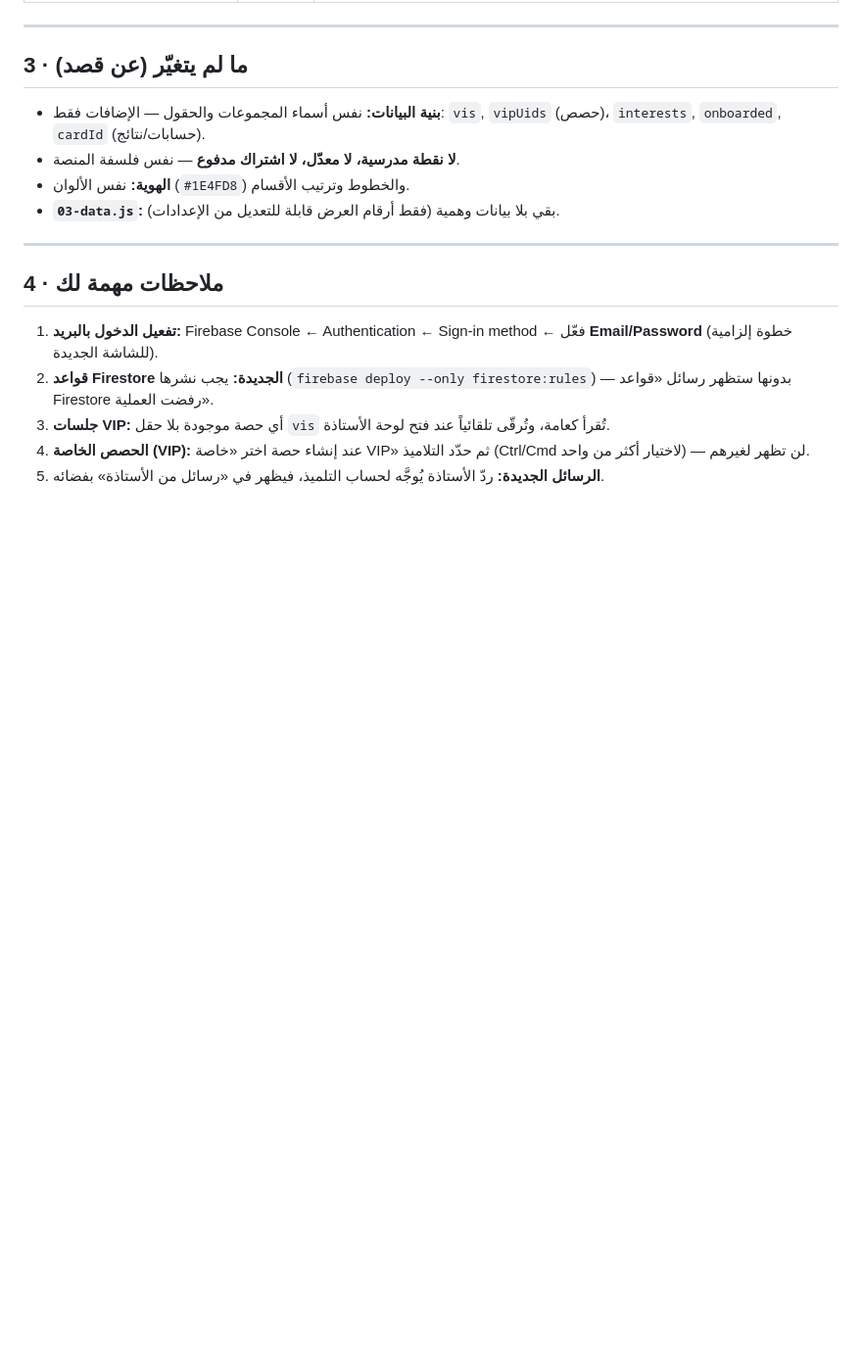
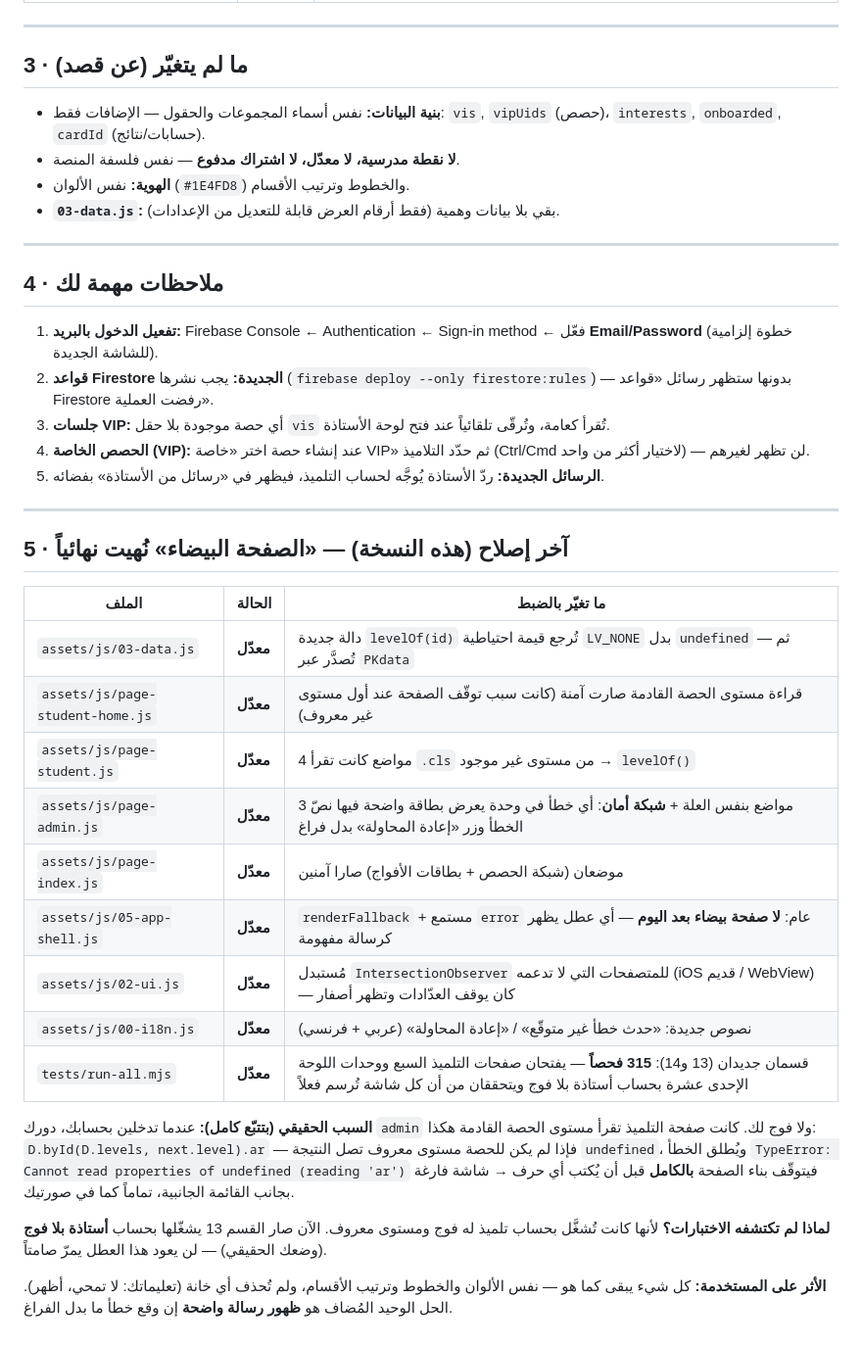
Before and after one commit to korichawki5-ai/prof-kerdjidj, a Markdown page: FIXES.md, the part around the change. Shown at 98% size. Drawn GitHub-style; blank space fills up the shorter version.

Commit message:
توثيق الإصلاح الجذري في FIXES.md
Co-authored-by: arena-agent <297053741+arena-agent@users.noreply.github.com>

```diff
--- a/FIXES.md
+++ b/FIXES.md
@@ -89,3 +89,28 @@
 3. **جلسات VIP:** أي حصة موجودة بلا حقل `vis` تُقرأ كعامة، وتُرقّى تلقائياً عند فتح لوحة الأستاذة.
 4. **الحصص الخاصة (VIP):** عند إنشاء حصة اختر «خاصة VIP» ثم حدّد التلاميذ (Ctrl/Cmd لاختيار أكثر من واحد) — لن تظهر لغيرهم.
 5. **الرسائل الجديدة:** ردّ الأستاذة يُوجَّه لحساب التلميذ، فيظهر في «رسائل من الأستاذة» بفضائه.
+
+---
+
+## 5 · آخر إصلاح (هذه النسخة) — «الصفحة البيضاء» نُهيت نهائياً
+
+| الملف | الحالة | ما تغيّر بالضبط |
+|---|---|---|
+| `assets/js/03-data.js` | **معدّل** | دالة جديدة `levelOf(id)` تُرجع قيمة احتياطية `LV_NONE` بدل `undefined` — ثم تُصدَّر عبر `PKdata` |
+| `assets/js/page-student-home.js` | **معدّل** | قراءة مستوى الحصة القادمة صارت آمنة (كانت سبب توقّف الصفحة عند أول مستوى غير معروف) |
+| `assets/js/page-student.js` | **معدّل** | 4 مواضع كانت تقرأ `.cls` من مستوى غير موجود → `levelOf()` |
+| `assets/js/page-admin.js` | **معدّل** | 3 مواضع بنفس العلة + **شبكة أمان**: أي خطأ في وحدة يعرض بطاقة واضحة فيها نصّ الخطأ وزر «إعادة المحاولة» بدل فراغ |
+| `assets/js/page-index.js` | **معدّل** | موضعان (شبكة الحصص + بطاقات الأفواج) صارا آمنين |
+| `assets/js/05-app-shell.js` | **معدّل** | `renderFallback` + مستمع `error` عام: **لا صفحة بيضاء بعد اليوم** — أي عطل يظهر كرسالة مفهومة |
+| `assets/js/02-ui.js` | **معدّل** | مُستبدل `IntersectionObserver` للمتصفحات التي لا تدعمه (iOS قديم / WebView) — كان يوقف العدّادات وتظهر أصفار |
+| `assets/js/00-i18n.js` | **معدّل** | نصوص جديدة: «حدث خطأ غير متوقّع» / «إعادة المحاولة» (عربي + فرنسي) |
+| `tests/run-all.mjs` | **معدّل** | قسمان جديدان (13 و14): **315 فحصاً** — يفتحان صفحات التلميذ السبع ووحدات اللوحة الإحدى عشرة بحساب أستاذة بلا فوج ويتحققان من أن كل شاشة تُرسم فعلاً |
+
+**السبب الحقيقي (بتتبّع كامل):** عندما تدخلين بحسابك، دورك `admin` ولا فوج لك. كانت صفحة التلميذ تقرأ مستوى الحصة القادمة هكذا:
+`D.byId(D.levels, next.level).ar` — فإذا لم يكن للحصة مستوى معروف تصل النتيجة `undefined`، ويُطلق الخطأ
+`TypeError: Cannot read properties of undefined (reading 'ar')`
+فيتوقّف بناء الصفحة **بالكامل** قبل أن يُكتب أي حرف → شاشة فارغة بجانب القائمة الجانبية، تماماً كما في صورتيك.
+
+**لماذا لم تكتشفه الاختبارات؟** لأنها كانت تُشغَّل بحساب تلميذ له فوج ومستوى معروف. الآن صار القسم 13 يشغّلها بحساب **أستاذة بلا فوج** (وضعك الحقيقي) — لن يعود هذا العطل يمرّ صامتاً.
+
+**الأثر على المستخدمة:** كل شيء يبقى كما هو — نفس الألوان والخطوط وترتيب الأقسام، ولم تُحذف أي خانة (تعليماتك: لا تمحي، أظهر). الحل الوحيد المُضاف هو **ظهور رسالة واضحة** إن وقع خطأ ما بدل الفراغ.
```
